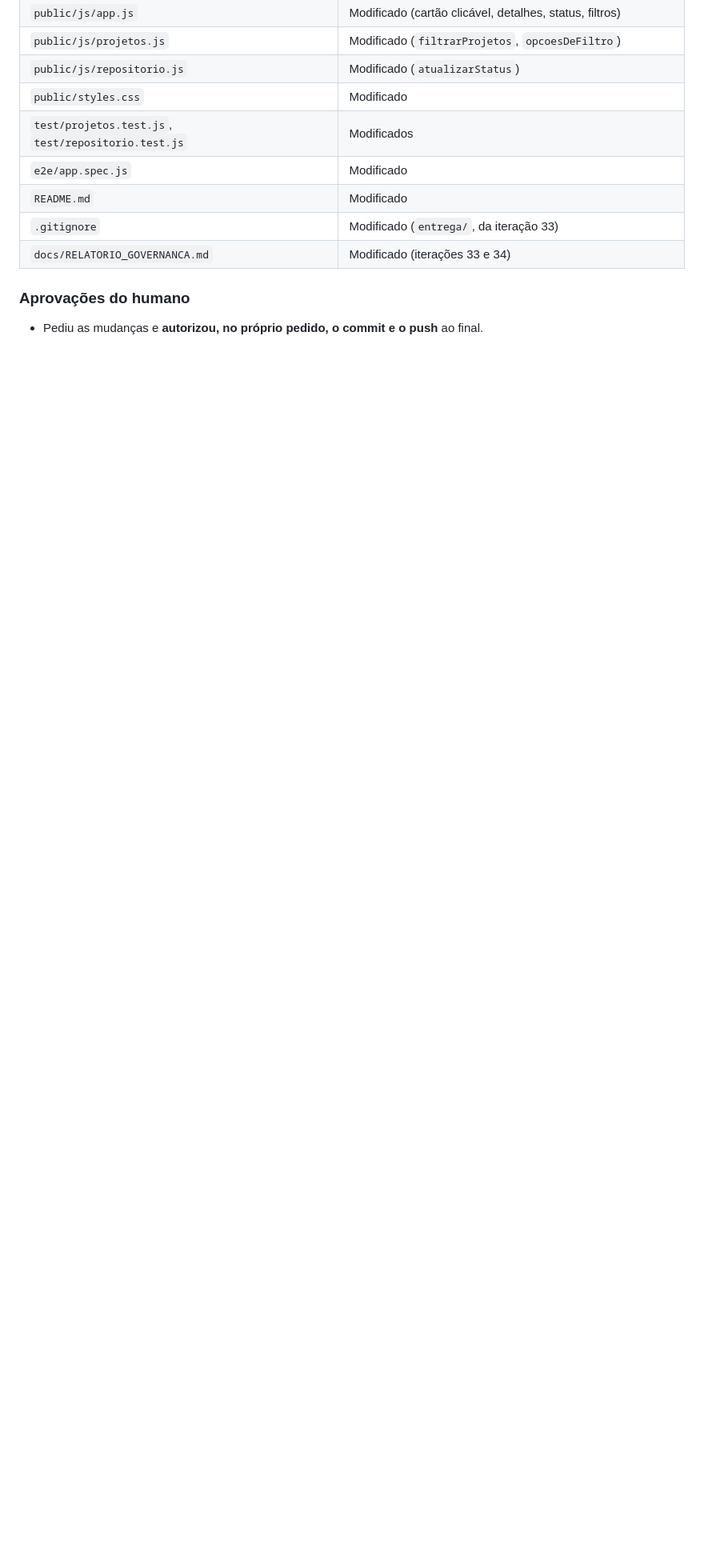
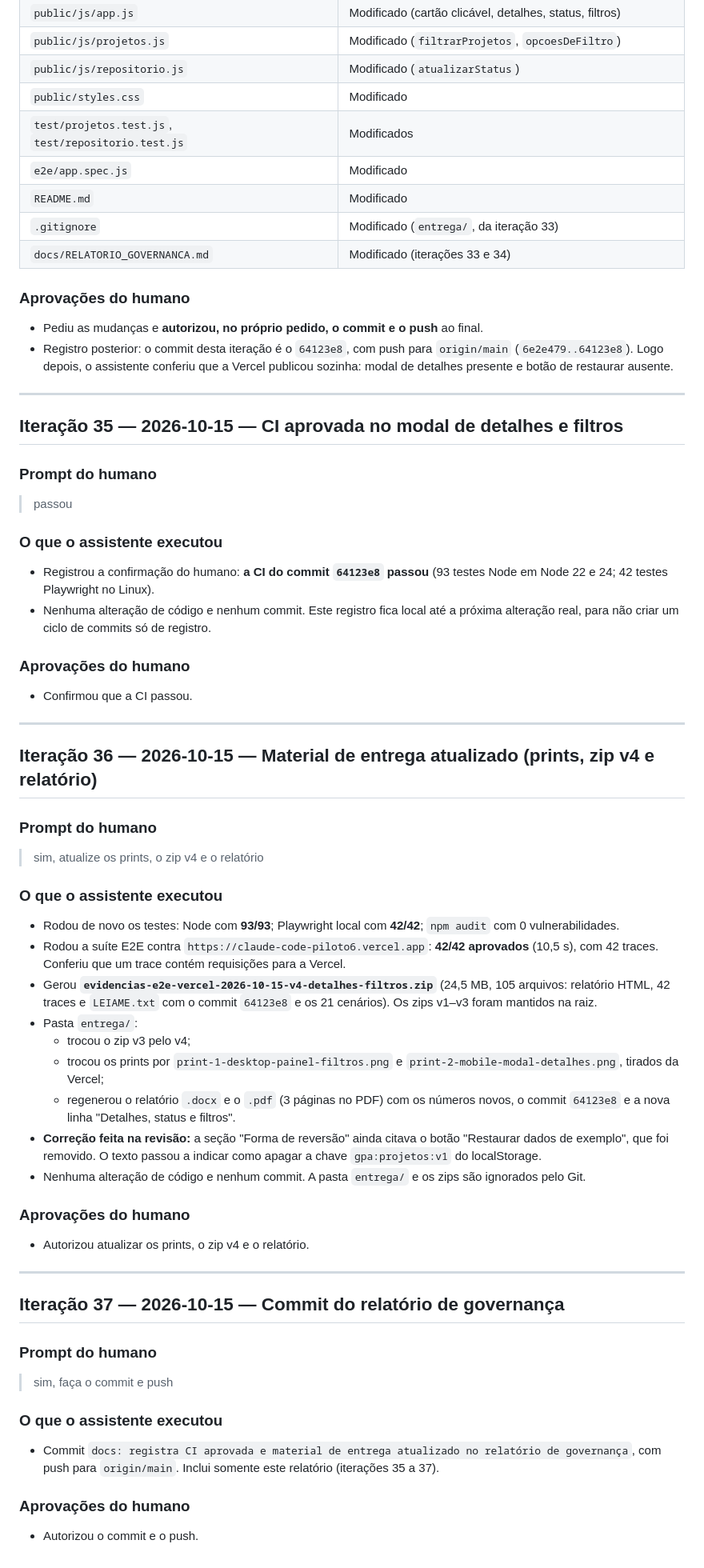
Before and after one commit to FabricioJorge0/claudeCodePiloto6, a Markdown page: docs/RELATORIO_GOVERNANCA.md, the part around the change. Shown at 80% size. GitHub-like rendering; blank space fills up the shorter version.

Commit message:
docs: registra CI aprovada e material de entrega atualizado no relatório de governança
Co-Authored-By: Claude Opus 5.5 <noreply@anthropic.com>

```diff
--- a/docs/RELATORIO_GOVERNANCA.md
+++ b/docs/RELATORIO_GOVERNANCA.md
@@ -1176,3 +1176,61 @@ A falha na CI mostrou o valor do ciclo de desenvolvimento seguro: um teste autom
 ### Aprovações do humano
 
 - Pediu as mudanças e **autorizou, no próprio pedido, o commit e o push** ao final.
+- Registro posterior: o commit desta iteração é o `64123e8`, com push para `origin/main` (`6e2e479..64123e8`). Logo depois, o assistente conferiu que a Vercel publicou sozinha: modal de detalhes presente e botão de restaurar ausente.
+
+---
+
+## Iteração 35 — 2026-10-15 — CI aprovada no modal de detalhes e filtros
+
+### Prompt do humano
+
+> passou
+
+### O que o assistente executou
+
+- Registrou a confirmação do humano: **a CI do commit `64123e8` passou** (93 testes Node em Node 22 e 24; 42 testes Playwright no Linux).
+- Nenhuma alteração de código e nenhum commit. Este registro fica local até a próxima alteração real, para não criar um ciclo de commits só de registro.
+
+### Aprovações do humano
+
+- Confirmou que a CI passou.
+
+---
+
+## Iteração 36 — 2026-10-15 — Material de entrega atualizado (prints, zip v4 e relatório)
+
+### Prompt do humano
+
+> sim, atualize os prints, o zip v4 e o relatório
+
+### O que o assistente executou
+
+- Rodou de novo os testes: Node com **93/93**; Playwright local com **42/42**; `npm audit` com 0 vulnerabilidades.
+- Rodou a suíte E2E contra `https://claude-code-piloto6.vercel.app`: **42/42 aprovados** (10,5 s), com 42 traces. Conferiu que um trace contém requisições para a Vercel.
+- Gerou **`evidencias-e2e-vercel-2026-10-15-v4-detalhes-filtros.zip`** (24,5 MB, 105 arquivos: relatório HTML, 42 traces e `LEIAME.txt` com o commit `64123e8` e os 21 cenários). Os zips v1–v3 foram mantidos na raiz.
+- Pasta `entrega/`:
+  - trocou o zip v3 pelo v4;
+  - trocou os prints por `print-1-desktop-painel-filtros.png` e `print-2-mobile-modal-detalhes.png`, tirados da Vercel;
+  - regenerou o relatório `.docx` e o `.pdf` (3 páginas no PDF) com os números novos, o commit `64123e8` e a nova linha "Detalhes, status e filtros".
+- **Correção feita na revisão:** a seção "Forma de reversão" ainda citava o botão "Restaurar dados de exemplo", que foi removido. O texto passou a indicar como apagar a chave `gpa:projetos:v1` do localStorage.
+- Nenhuma alteração de código e nenhum commit. A pasta `entrega/` e os zips são ignorados pelo Git.
+
+### Aprovações do humano
+
+- Autorizou atualizar os prints, o zip v4 e o relatório.
+
+---
+
+## Iteração 37 — 2026-10-15 — Commit do relatório de governança
+
+### Prompt do humano
+
+> sim, faça o commit e push
+
+### O que o assistente executou
+
+- Commit `docs: registra CI aprovada e material de entrega atualizado no relatório de governança`, com push para `origin/main`. Inclui somente este relatório (iterações 35 a 37).
+
+### Aprovações do humano
+
+- Autorizou o commit e o push.
```
